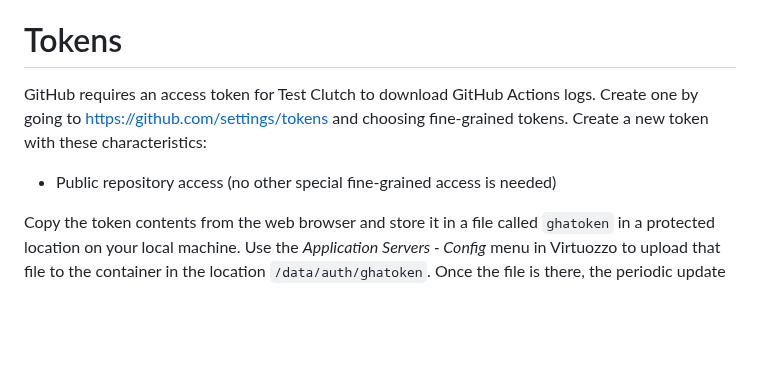
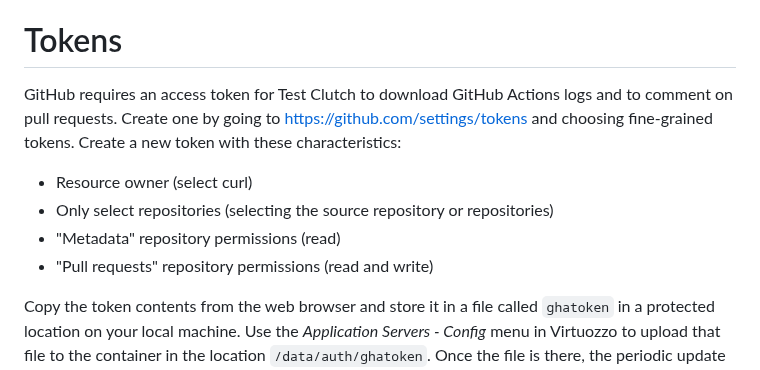
Before and after one commit to dfandrich/testclutch-curl-web, a Markdown page: README.md, the part around the change. Drawn GitHub-style; blank space fills up the shorter version.

Commit message:
Mention a GitHub token is required for PR comments
And mention the fine-grained permissions it requires.

```diff
--- a/README.md
+++ b/README.md
@@ -85,10 +85,14 @@ redeployment.
 # Tokens
 
 GitHub requires an access token for Test Clutch to download GitHub Actions
-logs. Create one by going to https://github.com/settings/tokens and choosing
-fine-grained tokens. Create a new token with these characteristics:
+logs and to comment on pull requests. Create one by going to
+https://github.com/settings/tokens and choosing fine-grained tokens. Create a
+new token with these characteristics:
 
-  - Public repository access (no other special fine-grained access is needed)
+  * Resource owner (select curl)
+  * Only select repositories (selecting the source repository or repositories)
+  * "Metadata" repository permissions (read)
+  * "Pull requests" repository permissions (read and write)
 
 Copy the token contents from the web browser and store it in a file called
 `ghatoken` in a protected location on your local machine. Use the *Application
```
